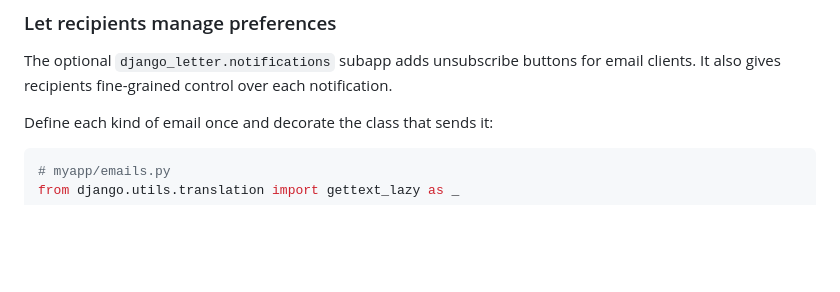
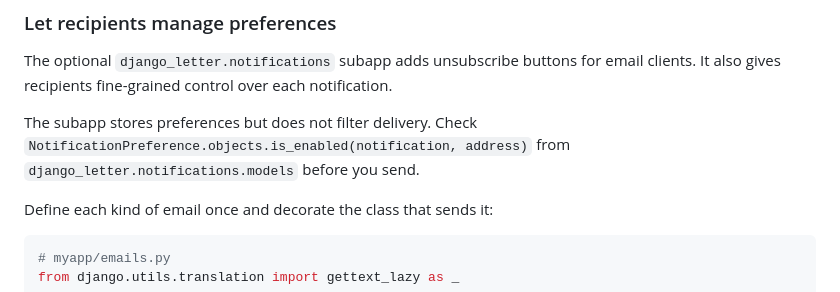
Before and after one commit to codingjoe/django-letter, a Markdown page: README.md, the part around the change. GitHub-like rendering; blank space fills up the shorter version.

Commit message:
Document the delivery preference check

````diff
--- a/README.md
+++ b/README.md
@@ -186,6 +186,10 @@ The optional `django_letter.notifications` subapp adds unsubscribe buttons for
 email clients. It also gives recipients fine-grained control over each
 notification.
 
+The subapp stores preferences but does not filter delivery. Check
+`NotificationPreference.objects.is_enabled(notification, address)` from
+`django_letter.notifications.models` before you send.
+
 Define each kind of email once and decorate the class that sends it:
 
 ```python
````
